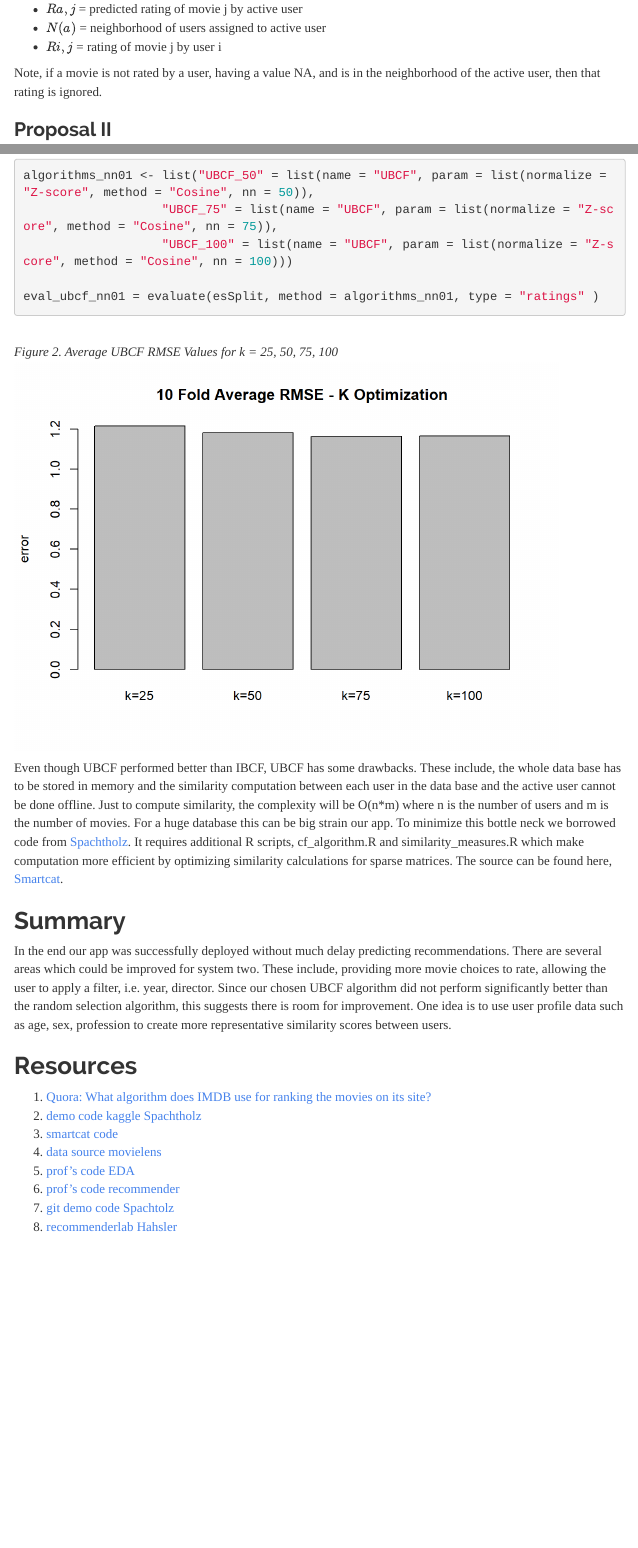
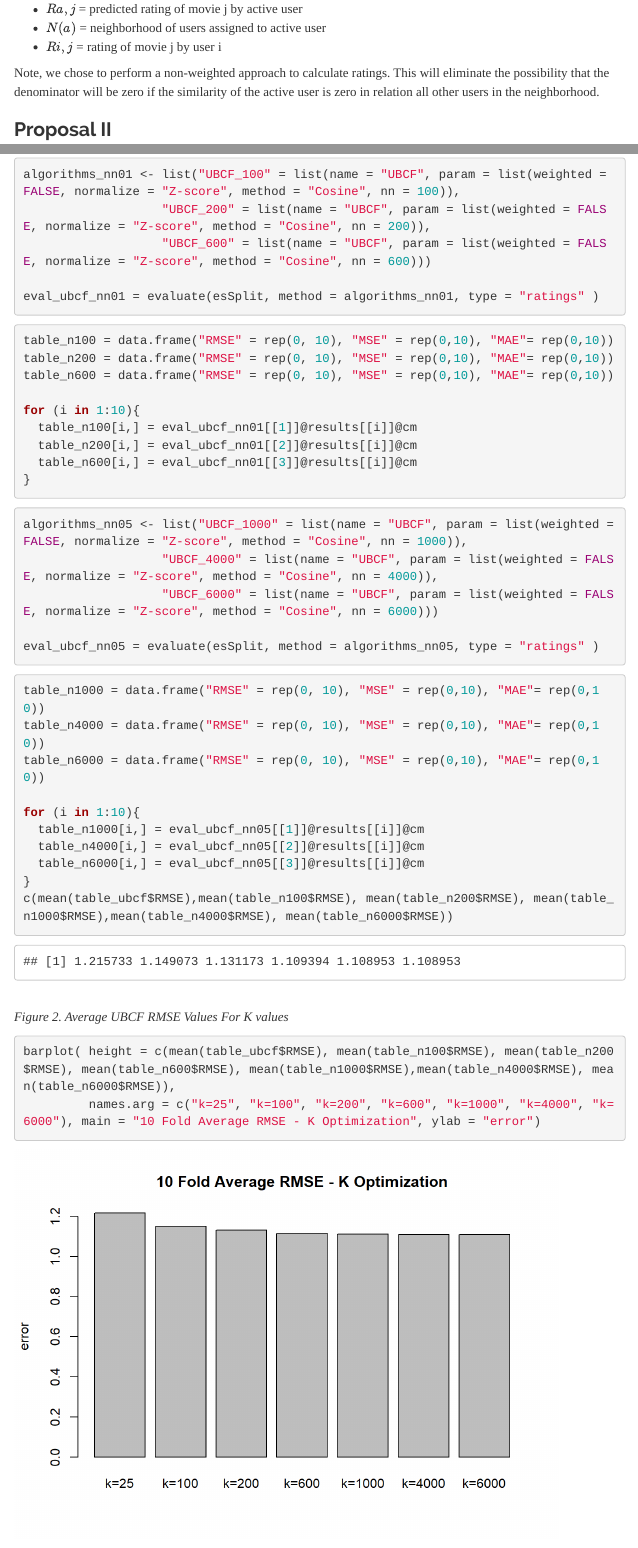
Before and after one commit to steve303/stat542proj4-RecommenderSys, an R Markdown document (Project4_S21_Report.Rmd): the page in a window 1100 px wide, from 6580 px down, and a second part further down, joined at a grey line. The pictures show the output file Project4_S21_Report.html that the author committed with the source, opened offline; menus at the side of the page are left out.

Commit message:
final rev 02

````diff
--- a/Project4_S21_Report.Rmd
+++ b/Project4_S21_Report.Rmd
@@ -158,7 +158,7 @@ where:
   * $N(a)$ = neighborhood of users assigned to active user
   * $R{i,j}$ = rating of movie j by user i
 
-Note, if a movie is not rated by a user, having a value NA, and is in the neighborhood of the active user, then that rating is ignored.
+Note, we chose to perform a non-weighted approach to calculate ratings.  This will eliminate the possibility that the denominator will be zero if the similarity of the active user is zero in relation all other users in the neighborhood.
 
 ### Proposal II
 In IBCF, similarity is based on items instead of users.  The assumption is that users will prefer items that are similar to other items they like.  A n x n similarity matrix is constructed and can be computed offline before the active user makes a query with the app thereby reducing the computation load.  To simplify things further, only the top k similarities need to be stored.  The recommendation is computed by taking a weighted average of the active user's ratings where the weights are the similarities between the k database users and the active user's ratings.  As in UBCF, we also normalized users ratings with Z score method.  The rating prediction can be described by the following equation:
@@ -274,13 +279,13 @@ In an attempt to improve our algorithm, we performed an optimization to specify
 ```{r optimize01, cache=TRUE, results='hide'}
 
-algorithms_nn01 <- list("UBCF_50" = list(name = "UBCF", param = list(normalize = "Z-score", method = "Cosine", nn = 50)),
-                   "UBCF_75" = list(name = "UBCF", param = list(normalize = "Z-score", method = "Cosine", nn = 75)),
-                   "UBCF_100" = list(name = "UBCF", param = list(normalize = "Z-score", method = "Cosine", nn = 100)))
+algorithms_nn01 <- list("UBCF_100" = list(name = "UBCF", param = list(weighted = FALSE, normalize = "Z-score", method = "Cosine", nn = 100)),
+                   "UBCF_200" = list(name = "UBCF", param = list(weighted = FALSE, normalize = "Z-score", method = "Cosine", nn = 200)),
+                   "UBCF_600" = list(name = "UBCF", param = list(weighted = FALSE, normalize = "Z-score", method = "Cosine", nn = 600)))
 
 eval_ubcf_nn01 = evaluate(esSplit, method = algorithms_nn01, type = "ratings" )
 
 ```
 
 
-```{r ,eval=TRUE,include=FALSE}
+```{r ,eval=TRUE,include=TRUE}
 
@@ -289,19 +292,46 @@ table_n75 = data.frame("RMSE" = rep(0, 10), "MSE" = rep(0,10), "MAE"= rep(0,10))
 table_n100 = data.frame("RMSE" = rep(0, 10), "MSE" = rep(0,10), "MAE"= rep(0,10))
+table_n200 = data.frame("RMSE" = rep(0, 10), "MSE" = rep(0,10), "MAE"= rep(0,10))
+table_n600 = data.frame("RMSE" = rep(0, 10), "MSE" = rep(0,10), "MAE"= rep(0,10))
 
 for (i in 1:10){
-  table_n50[i,] = eval_ubcf_nn01[[1]]@results[[i]]@cm
-  table_n75[i,] = eval_ubcf_nn01[[2]]@results[[i]]@cm
-  table_n100[i,] = eval_ubcf_nn01[[3]]@results[[i]]@cm
+  table_n100[i,] = eval_ubcf_nn01[[1]]@results[[i]]@cm
+  table_n200[i,] = eval_ubcf_nn01[[2]]@results[[i]]@cm
+  table_n600[i,] = eval_ubcf_nn01[[3]]@results[[i]]@cm
 }
 
 ```
 
+
+
+```{r , optimize05, cache=TRUE, results='hide'}
+
+algorithms_nn05 <- list("UBCF_1000" = list(name = "UBCF", param = list(weighted = FALSE, normalize = "Z-score", method = "Cosine", nn = 1000)),
+                   "UBCF_4000" = list(name = "UBCF", param = list(weighted = FALSE, normalize = "Z-score", method = "Cosine", nn = 4000)),
+                   "UBCF_6000" = list(name = "UBCF", param = list(weighted = FALSE, normalize = "Z-score", method = "Cosine", nn = 6000)))
+
+eval_ubcf_nn05 = evaluate(esSplit, method = algorithms_nn05, type = "ratings" )
+
+```
+
+```{r, eval=TRUE, include=TRUE}
+table_n1000 = data.frame("RMSE" = rep(0, 10), "MSE" = rep(0,10), "MAE"= rep(0,10))
+table_n4000 = data.frame("RMSE" = rep(0, 10), "MSE" = rep(0,10), "MAE"= rep(0,10))
+table_n6000 = data.frame("RMSE" = rep(0, 10), "MSE" = rep(0,10), "MAE"= rep(0,10))
+
+for (i in 1:10){
+  table_n1000[i,] = eval_ubcf_nn05[[1]]@results[[i]]@cm
+  table_n4000[i,] = eval_ubcf_nn05[[2]]@results[[i]]@cm
+  table_n6000[i,] = eval_ubcf_nn05[[3]]@results[[i]]@cm
+}
+c(mean(table_ubcf$RMSE),mean(table_n100$RMSE), mean(table_n200$RMSE), mean(table_n1000$RMSE),mean(table_n4000$RMSE), mean(table_n6000$RMSE))
+```
 <br>
-*Figure 2. Average UBCF RMSE Values for k = 25, 50, 75, 100*
-```{r, eval=TRUE, echo=FALSE}
+*Figure 2. Average UBCF RMSE Values For K values*
 
-barplot( height = c(mean(table_ubcf$RMSE), mean(table_n50$RMSE),mean(table_n75$RMSE), mean(table_n100$RMSE[-8])),
-         names.arg = c("k=25", "k=50","k=75", "k=100"), main = "10 Fold Average RMSE - K Optimization", ylab = "error")
+```{r, echo=TRUE}
+barplot( height = c(mean(table_ubcf$RMSE), mean(table_n100$RMSE), mean(table_n200$RMSE), mean(table_n600$RMSE), mean(table_n1000$RMSE),mean(table_n4000$RMSE), mean(table_n6000$RMSE)),
+         names.arg = c("k=25", "k=100", "k=200", "k=600", "k=1000", "k=4000", "k=6000"), main = "10 Fold Average RMSE - K Optimization", ylab = "error")
+
 ```
 
 Even though UBCF performed better than IBCF, UBCF has some drawbacks.  These include, the whole data base has to be stored in memory and the similarity computation between each user in the data base and the active user cannot be done offline.  Just to compute similarity, the complexity will be O(n*m) where n is the number of users and m is the number of movies.  For a huge database this can be big strain our app.  To minimize this bottle neck we borrowed code from [Spachtholz](https://github.com/pspachtholz/BookRecommender).  It requires additional R scripts, cf_algorithm.R and similarity_measures.R which make computation more efficient by optimizing similarity calculations for sparse matrices.  The source can be found here, [Smartcat](https://smartcat.io/blog/data-science/improved-r-implementation-of-collaborative-filtering/).
````
Also changed, not shown: Project4_S21_Report.html, Project4_S21_Report_files/figure-html/unnamed-chunk-18-1.png, Project4_S21_Report_files/figure-html/unnamed-chunk-21-1.png, Project4_S21_Report.Rmd (21 more changed lines), 10 other files.
